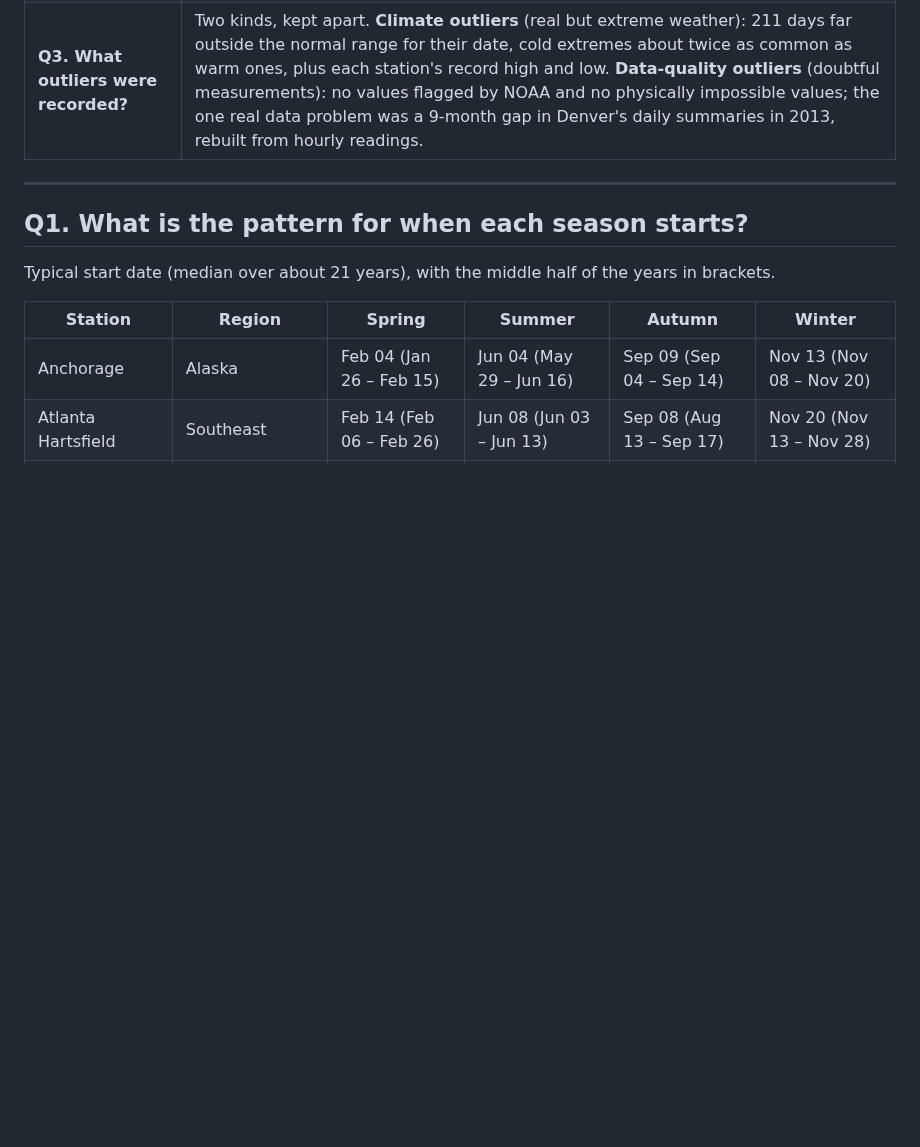
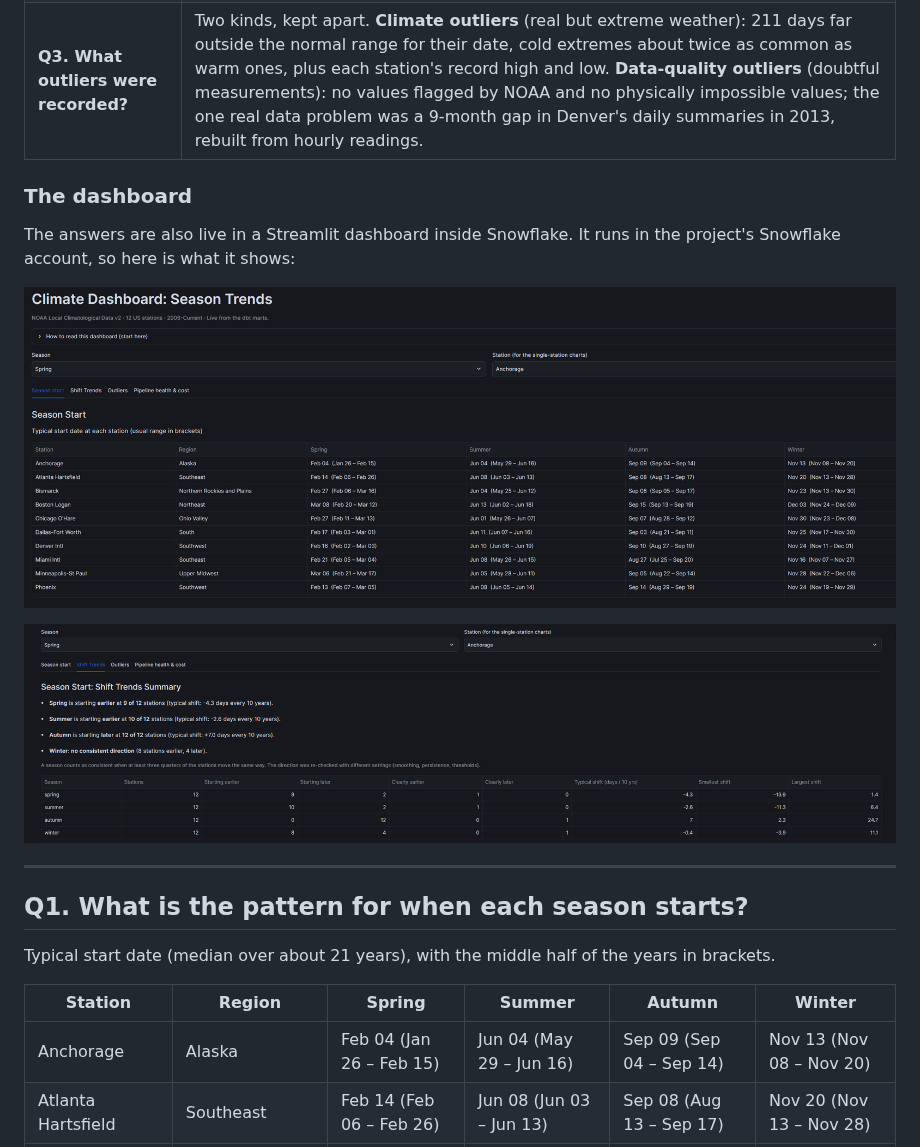
Before and after one commit to lleite-data/noaa-thermal-seasons, a Markdown page: docs/answers.md, the part around the change. Drawn GitHub-style; pictures changed too: docs/img/dashboard_season_start.png (added), docs/img/dashboard_shift_trends.png (added); blank space fills up the shorter version.

Commit message:
Answers: dashboard screenshots (season start, shift trends)
Co-Authored-By: Claude Opus 5.5 <noreply@anthropic.com>
Claude-Session: https://claude.ai/code/session_01H15eudAX6aiTQfFYLf1n7u

```diff
--- a/docs/answers.md
+++ b/docs/answers.md
@@ -18,6 +18,15 @@ dashboard.
 | **Q1. When does each season start?** | **Summer** starts in early to mid June, on nearly the same date everywhere. **Autumn** starts in early to mid September (late August in Miami), **winter** in the second half of November. **Spring** is the least regular: early February to early March, with a wide spread between years and frequent cold relapses after it starts. |
 | **Q2. Has it changed? Is there a trend?** | **Autumn: yes, clearly.** It starts later at all 12 stations (about +7 days per decade). **Summer: probably** (moderate evidence): earlier at 10 of 12 (about −2.6 days per decade). **Spring: probably, but the evidence is weak:** earlier at 9 of 12, by an amount that depends on the method settings. **Winter: no trend.** Together, the warm season (summer → autumn) is getting longer at 11 of 12 stations (median +11.6 days per decade). |
 | **Q3. What outliers were recorded?** | Two kinds, kept apart. **Climate outliers** (real but extreme weather): 211 days far outside the normal range for their date, cold extremes about twice as common as warm ones, plus each station's record high and low. **Data-quality outliers** (doubtful measurements): no values flagged by NOAA and no physically impossible values; the one real data problem was a 9-month gap in Denver's daily summaries in 2013, rebuilt from hourly readings. |
+
+### The dashboard
+
+The answers are also live in a Streamlit dashboard inside Snowflake. It runs in the
+project's Snowflake account, so here is what it shows:
+
+![Dashboard: season start tab](img/dashboard_season_start.png)
+
+![Dashboard: shift trends summary](img/dashboard_shift_trends.png)
 
 ---
 
```
